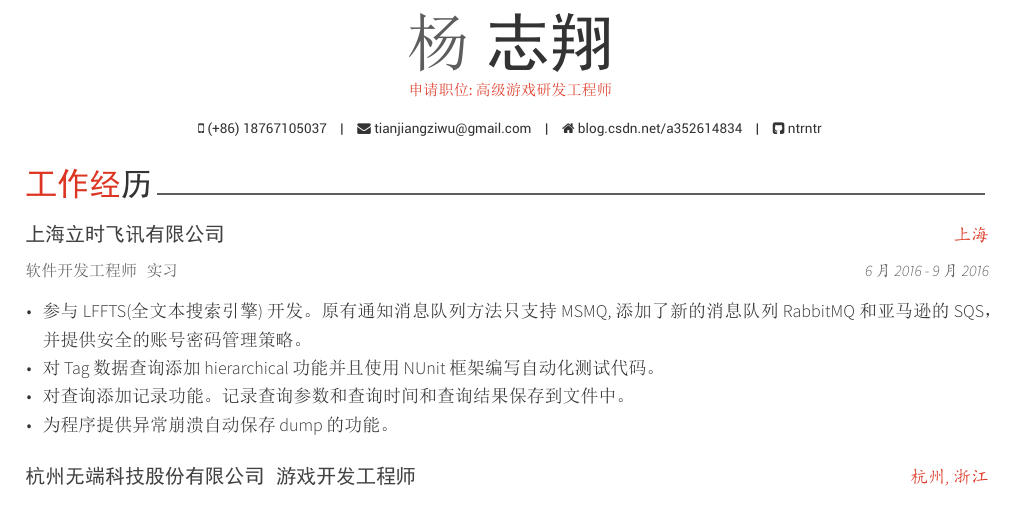
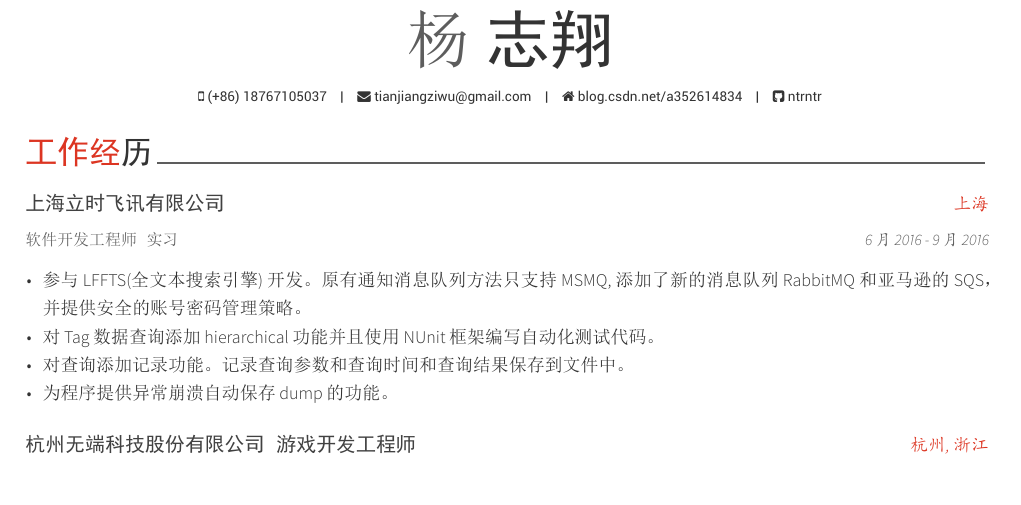
Before and after one commit to ntrntr/yzx_cv, a LaTeX CV (resume_cv.tex): part of page 1 of 2, cut so that both start at the same text. The pictures show the PDF file resume_cv.pdf that the author committed with the source.

Commit message:
6.26 Signed-off-by: yzx <tianjiangziwu@gmail.com>

```diff
--- a/resume_cv.tex
+++ b/resume_cv.tex
@@ -65,7 +65,7 @@
 %\xing{xing name}
 %\extrainfo{test} % Other text you want to include on this line
 
-\position{申请职位:高级游戏研发工程师} % Your expertise/fields
+\position{} % Your expertise/fields
 %\quote{``Make the change that you want to see in the world."} % A quote or statement
 
 \makecvfooter{\today}{杨志翔~~~·~~~简历}{\thepage} % Specify the letter footer with 3 arguments: (<left>, <center>, <right>), leave any of these blank if they are not needed
```
Also changed, not shown: cv-sections/committees.tex (+1 -1 lines), resume_cv.pdf, resume_cv.tex (1 more changed lines).
